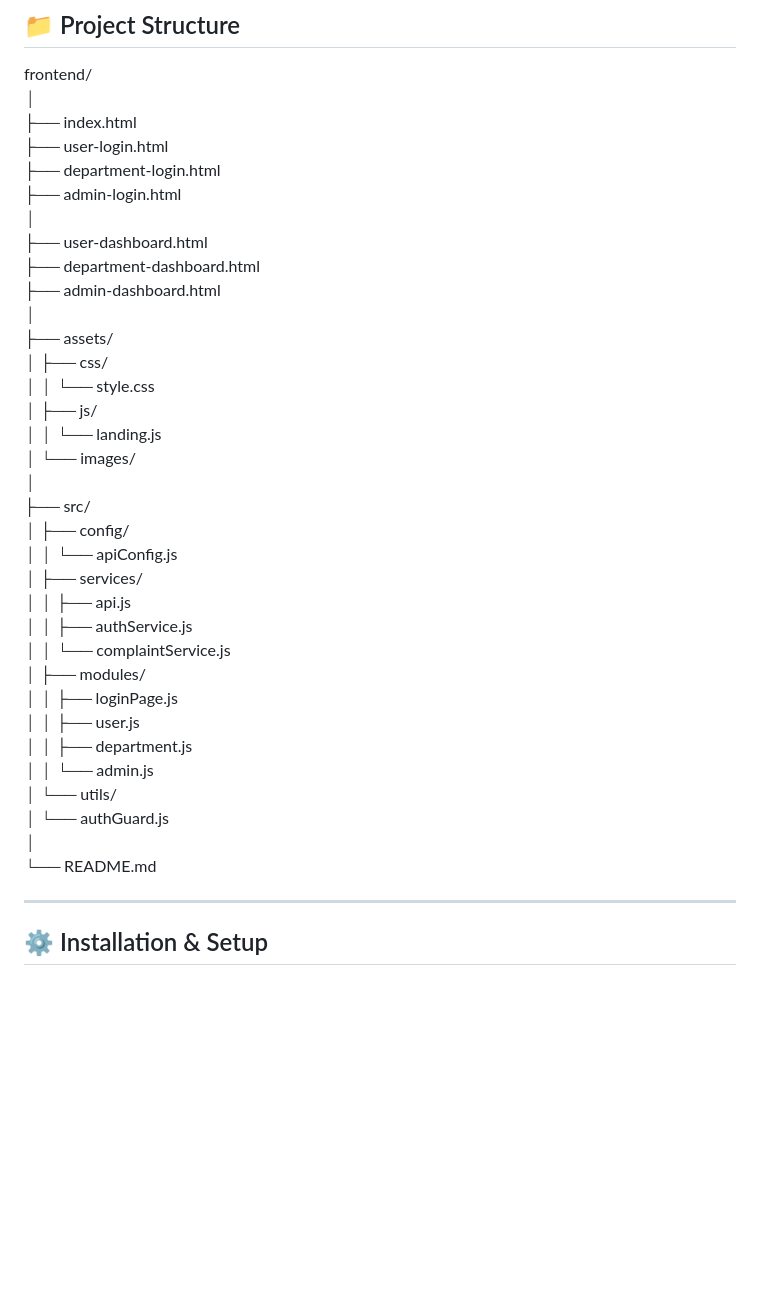
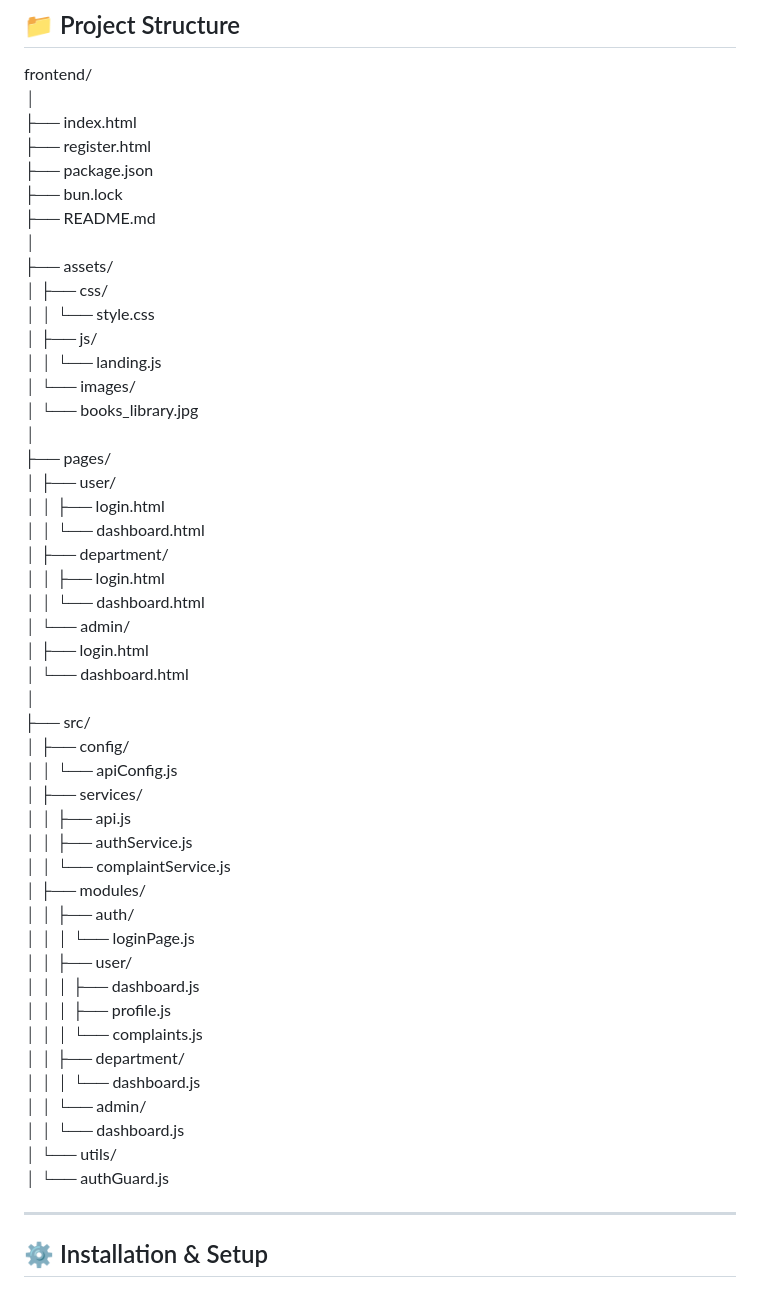
Before and after one commit to yashG0/smart-complaint-portal-client, a Markdown page: README.md, the part around the change. Rendered like a GitHub page; blank space fills up the shorter version.

Commit message:
update README.md for folder structure

```diff
--- a/README.md
+++ b/README.md
@@ -87,13 +87,10 @@ All security enforcement happens on the backend.
 frontend/
 │
 ├── index.html
-├── user-login.html
-├── department-login.html
-├── admin-login.html
-│
-├── user-dashboard.html
-├── department-dashboard.html
-├── admin-dashboard.html
+├── register.html
+├── package.json
+├── bun.lock
+├── README.md
 │
 ├── assets/
 │   ├── css/
@@ -101,6 +98,18 @@ frontend/
 │   ├── js/
 │   │   └── landing.js
 │   └── images/
+│       └── books_library.jpg
+│
+├── pages/
+│   ├── user/
+│   │   ├── login.html
+│   │   └── dashboard.html
+│   ├── department/
+│   │   ├── login.html
+│   │   └── dashboard.html
+│   └── admin/
+│       ├── login.html
+│       └── dashboard.html
 │
 ├── src/
 │   ├── config/
@@ -110,14 +119,18 @@ frontend/
 │   │   ├── authService.js
 │   │   └── complaintService.js
 │   ├── modules/
-│   │   ├── loginPage.js
-│   │   ├── user.js
-│   │   ├── department.js
-│   │   └── admin.js
+│   │   ├── auth/
+│   │   │   └── loginPage.js
+│   │   ├── user/
+│   │   │   ├── dashboard.js
+│   │   │   ├── profile.js
+│   │   │   └── complaints.js
+│   │   ├── department/
+│   │   │   └── dashboard.js
+│   │   └── admin/
+│   │       └── dashboard.js
 │   └── utils/
 │       └── authGuard.js
-│
-└── README.md
 
 ---
 
```
